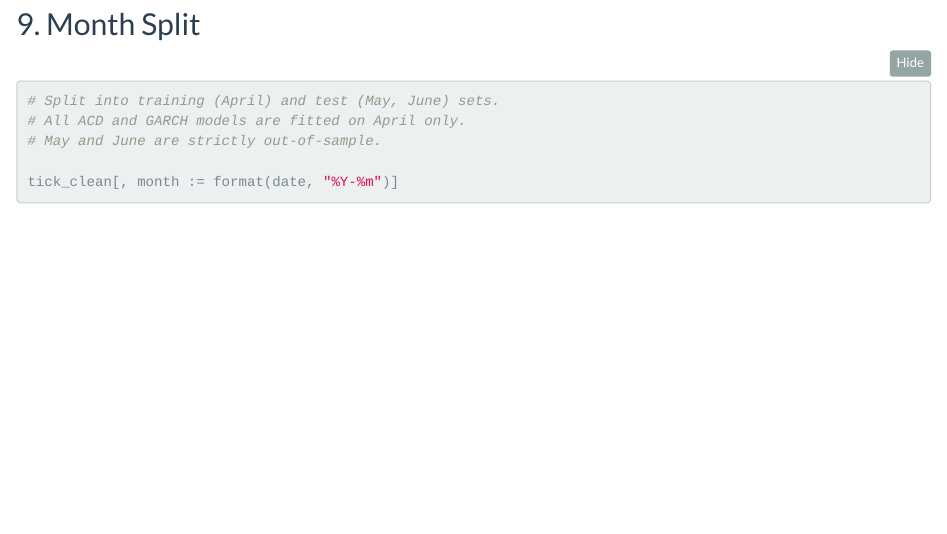
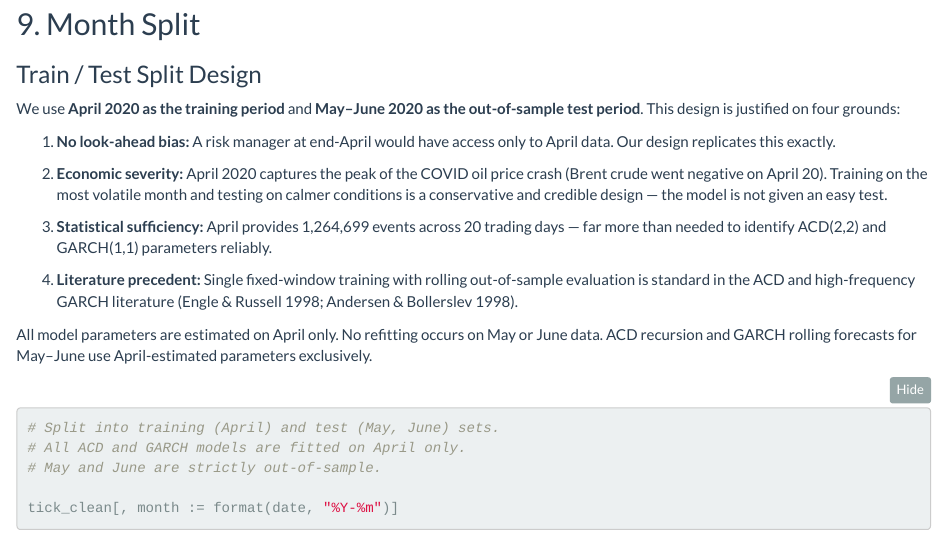
Before and after one commit to SourodeepRoy30/acdgarch-intraday-risk, an R Markdown document (notebooks/02_data_preparation.Rmd): the page in a window 1100 px wide, from 8250 px down before the commit and from 8270 px down after it, so that both start at the same text. Rendered offline with R 4.5, knitr and Pandoc, with nearby package versions; some code elsewhere in the file could not run offline.

Commit message:
docs: add train/test split justification to notebook 02

````diff
--- a/notebooks/02_data_preparation.Rmd
+++ b/notebooks/02_data_preparation.Rmd
@@ -255,6 +255,31 @@ setcolorder(tick_clean, c("timestamp", "date", "trading_seconds",
 ---
 
 ## 9. Month Split
+
+### Train / Test Split Design
+
+We use **April 2020 as the training period** and **May–June 2020 as the
+out-of-sample test period**. This design is justified on four grounds:
+
+1. **No look-ahead bias:** A risk manager at end-April would have access
+   only to April data. Our design replicates this exactly.
+
+2. **Economic severity:** April 2020 captures the peak of the COVID oil
+   price crash (Brent crude went negative on April 20). Training on the
+   most volatile month and testing on calmer conditions is a conservative
+   and credible design — the model is not given an easy test.
+
+3. **Statistical sufficiency:** April provides 1,264,699 events across
+   20 trading days — far more than needed to identify ACD(2,2) and
+   GARCH(1,1) parameters reliably.
+
+4. **Literature precedent:** Single fixed-window training with rolling
+   out-of-sample evaluation is standard in the ACD and high-frequency
+   GARCH literature (Engle & Russell 1998; Andersen & Bollerslev 1998).
+
+All model parameters are estimated on April only. No refitting occurs
+on May or June data. ACD recursion and GARCH rolling forecasts for
+May–June use April-estimated parameters exclusively.
 
 ```{r month-split}
 # Split into training (April) and test (May, June) sets.
````
